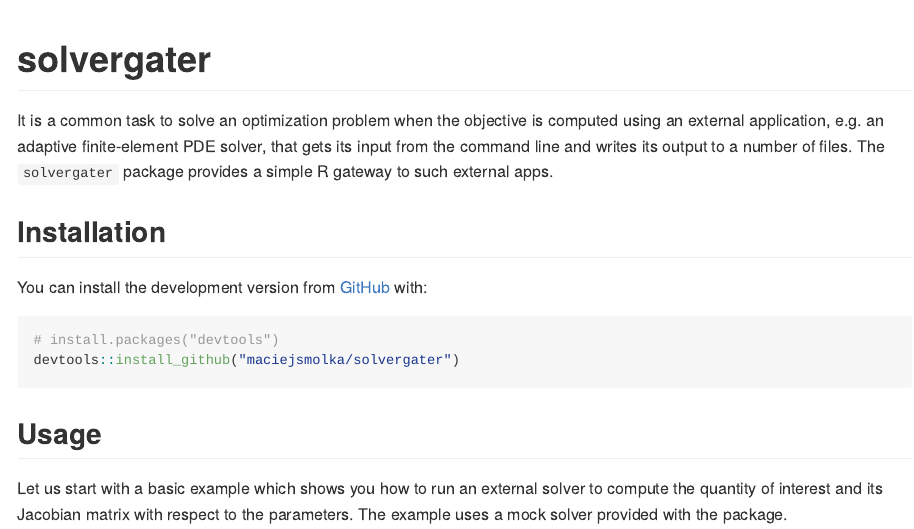
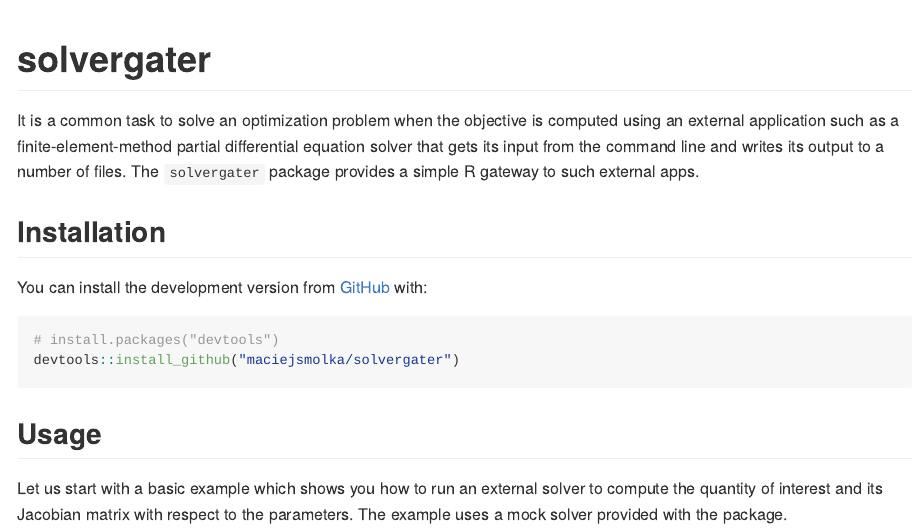
Before and after one commit to maciejsmolka/solvergater, an R Markdown document (README.Rmd): the page in a window 1100 px wide, from its top. The pictures show the output file README.md that the author committed with the source, drawn offline in the style of GitHub; long lines of code are wrapped; badge pictures from the web are left out.

Commit message:
Corrected description in README

```diff
--- a/README.Rmd
+++ b/README.Rmd
@@ -21,7 +21,8 @@ knitr::opts_chunk$set(
 <!-- badges: end -->
 
 It is a common task to solve an optimization problem when the objective is computed
-using an external application, e.g. an adaptive finite-element PDE solver, that gets
+using an external application such as a finite-element-method partial differential
+equation solver that gets
 its input from the command line and writes its output to a number of files.
 The `solvergater` package provides a simple R gateway to such external apps.
 
```
Also changed, not shown: README.md.
